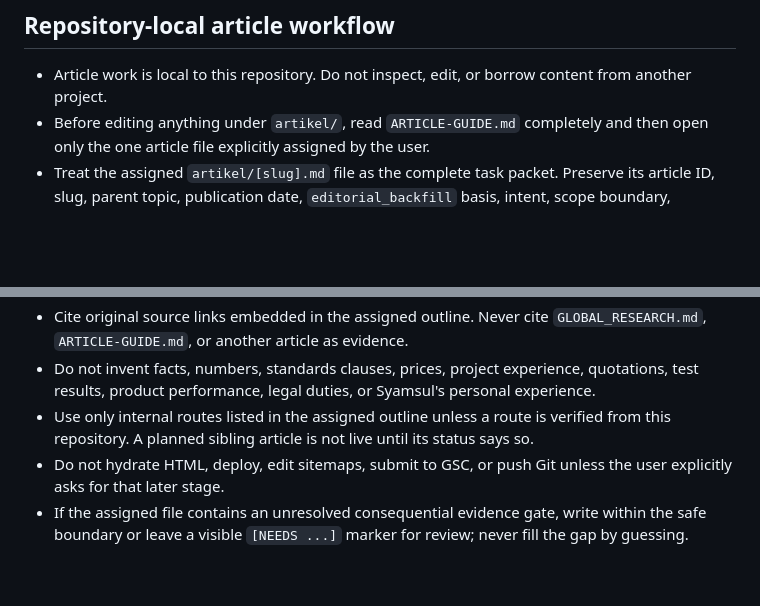
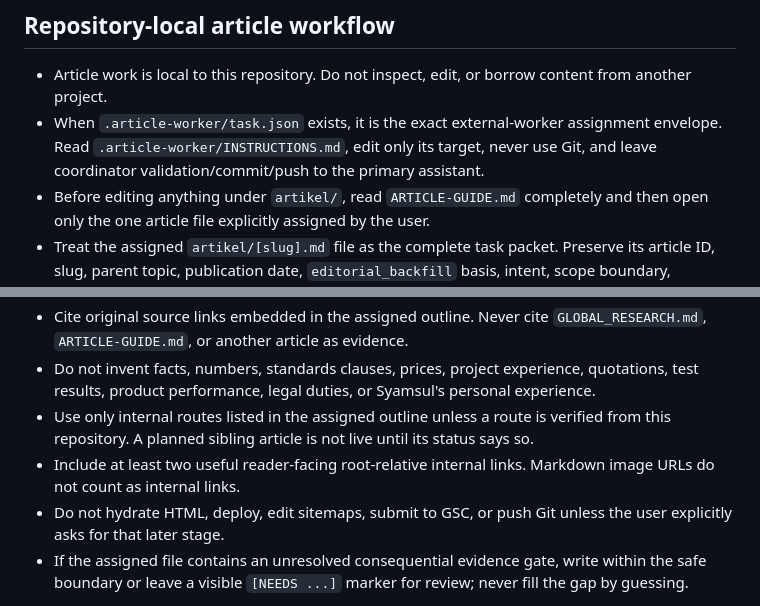
Before and after one commit to cfpages-admfiresafety/aquarium.kaca.co.id, a Markdown page: AGENTS.md, 2 parts joined by grey strips. Drawn GitHub-style; blank space fills up the shorter version.

Commit message:
Add localized external article worker guardrails

```diff
--- a/AGENTS.md
+++ b/AGENTS.md
@@ -6,6 +6,7 @@ Follow repository code/documentation rules and the managed article workflow belo
 ## Repository-local article workflow
 
 - Article work is local to this repository. Do not inspect, edit, or borrow content from another project.
+- When `.article-worker/task.json` exists, it is the exact external-worker assignment envelope. Read `.article-worker/INSTRUCTIONS.md`, edit only its target, never use Git, and leave coordinator validation/commit/push to the primary assistant.
 - Before editing anything under `artikel/`, read `ARTICLE-GUIDE.md` completely and then open only the one article file explicitly assigned by the user.
 - Treat the assigned `artikel/[slug].md` file as the complete task packet. Preserve its article ID, slug, parent topic, publication date, `editorial_backfill` basis, intent, scope boundary, evidence gates, and final route.
 - Preserve the assigned root-domain reader community and opening salutation. Use `Sobat`, `Kawan`, or `Teman [root domain]` naturally at a few warranted conversational pivots, not in every paragraph.
@@ -13,6 +14,7 @@ Follow repository code/documentation rules and the managed article workflow belo
 - Cite original source links embedded in the assigned outline. Never cite `GLOBAL_RESEARCH.md`, `ARTICLE-GUIDE.md`, or another article as evidence.
 - Do not invent facts, numbers, standards clauses, prices, project experience, quotations, test results, product performance, legal duties, or Syamsul's personal experience.
 - Use only internal routes listed in the assigned outline unless a route is verified from this repository. A planned sibling article is not live until its status says so.
+- Include at least two useful reader-facing root-relative internal links. Markdown image URLs do not count as internal links.
 - Do not hydrate HTML, deploy, edit sitemaps, submit to GSC, or push Git unless the user explicitly asks for that later stage.
 - If the assigned file contains an unresolved consequential evidence gate, write within the safe boundary or leave a visible `[NEEDS ...]` marker for review; never fill the gap by guessing.
 <!-- END MANAGED ARTICLE WORKFLOW -->
```
